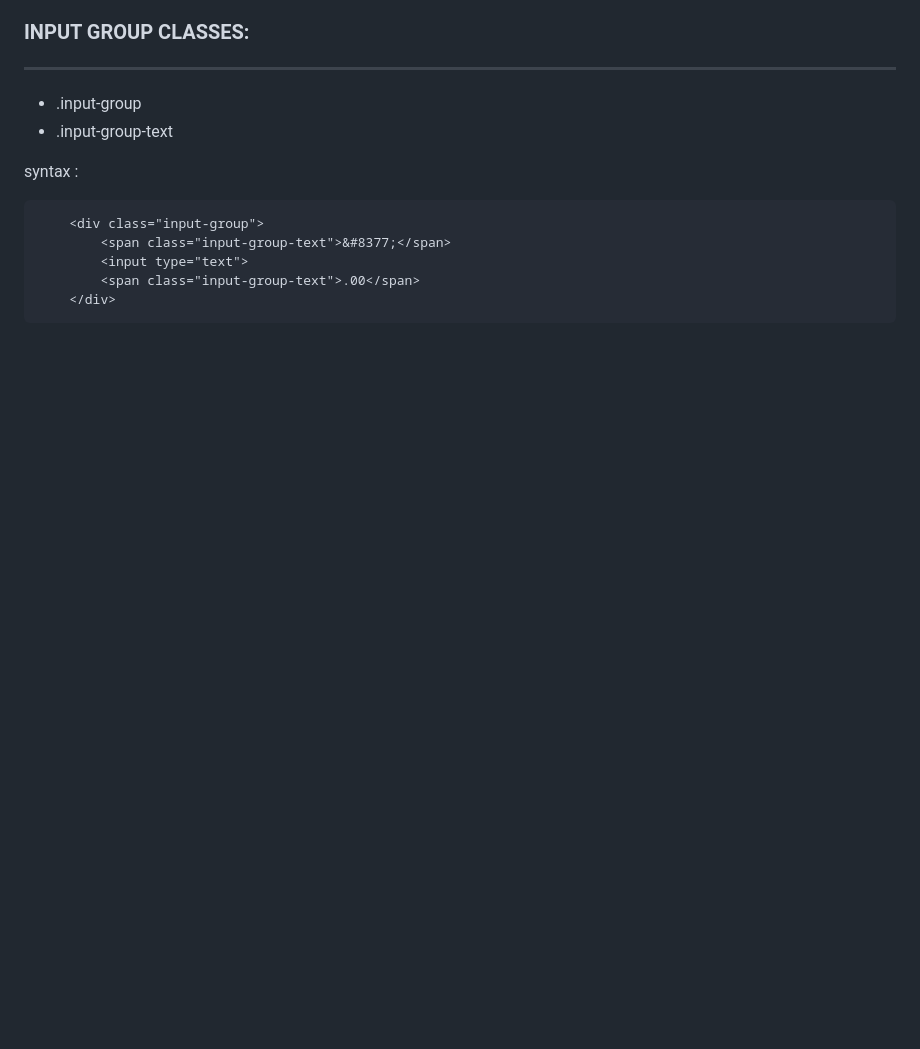
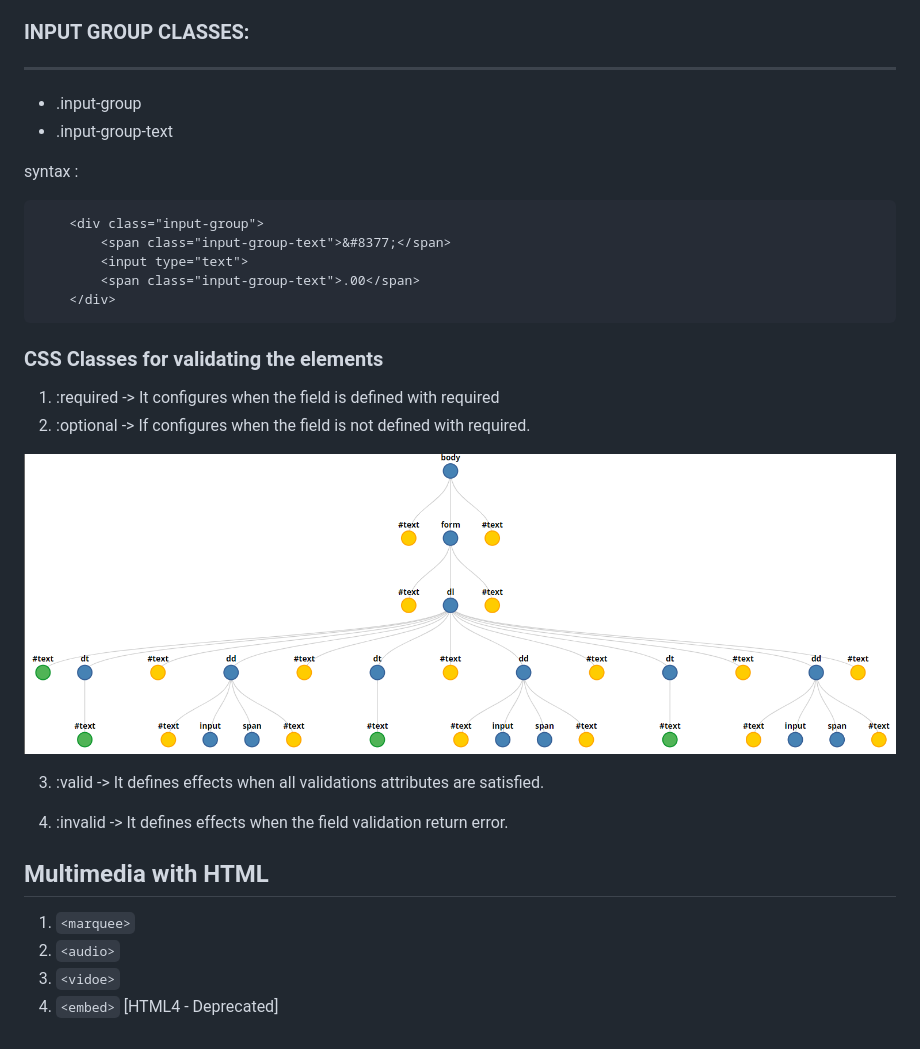
Before and after one commit to Shoyeb45/WebDevelopment, a Markdown page: FashionStore/README.md, the part around the change. Rendered like a GitHub page; pictures changed too: FashionStore/domVisualization1.png (added); blank space fills up the shorter version.

Commit message:
validation

````diff
--- a/FashionStore/README.md
+++ b/FashionStore/README.md
@@ -1401,3 +1401,28 @@ syntax :
         <span class="input-group-text">.00</span>
     </div>
 ```
+
+
+### CSS Classes for validating the elements
+
+
+1. :required -> It configures when the field is defined with required
+2. :optional -> If configures when the field is not defined with required.
+
+<p align=center>
+    <img src="./domVisualization1.png">
+</p>
+
+
+3. :valid -> It defines effects when all validations attributes are satisfied.
+
+4. :invalid -> It defines effects when the field validation return error.
+
+
+
+## Multimedia with HTML
+
+1. `<marquee>`
+2. `<audio>`
+3. `<vidoe>`
+4. `<embed>` [HTML4 - Deprecated]
````
Also changed, not shown: FashionStore/domvi2.png (added), FashionStore/domvi3.png (added), 4 other files.
